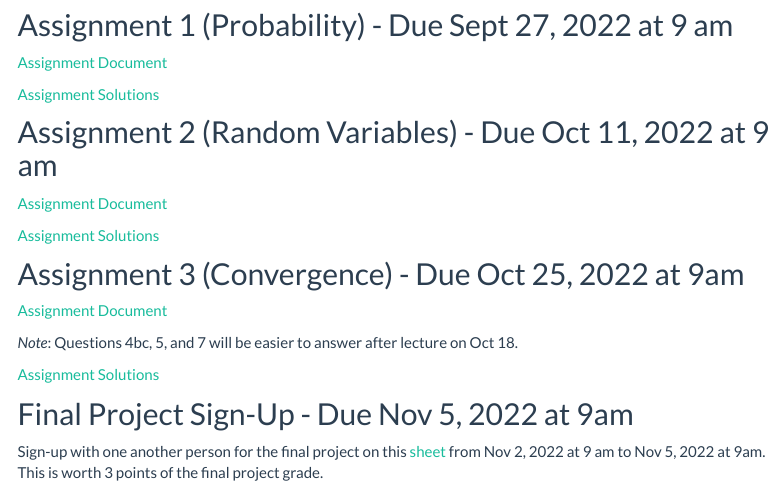
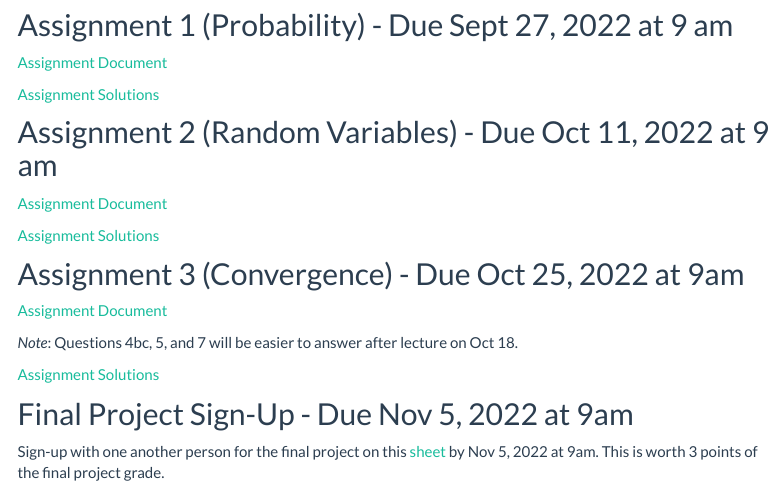
Before and after one commit to jlgrons/STA2112-MathStat, an R Markdown document (assign_docs.Rmd): the page in a window 1100 px wide, from 420 px down. The pictures show the output file assign_docs.html that the author committed with the source, opened offline; library style sheets and scripts come from the installed R packages; menus at the side of the page are left out.

Commit message:
Update due date for sign up.

```diff
--- a/assign_docs.Rmd
+++ b/assign_docs.Rmd
@@ -47,4 +47,4 @@ Note: Even though some assignments may appear short, they take longer than expec
 
 ## Final Project Sign-Up - Due Nov 5, 2022 at 9am
 
-Sign-up with one another person for the final project on this [sheet](https://docs.google.com/spreadsheets/d/1LQhUz7_ng45QicVoRSQStZ_LKLacc_KQTr9ZqvsatRk/edit?usp=sharing) from Nov 2, 2022 at 9 am to Nov 5, 2022 at 9am.  This is worth 3 points of the final project grade.
+Sign-up with one another person for the final project on this [sheet](https://docs.google.com/spreadsheets/d/1LQhUz7_ng45QicVoRSQStZ_LKLacc_KQTr9ZqvsatRk/edit?usp=sharing) by Nov 5, 2022 at 9am.  This is worth 3 points of the final project grade.
```
Also changed, not shown: assign_docs.html.
